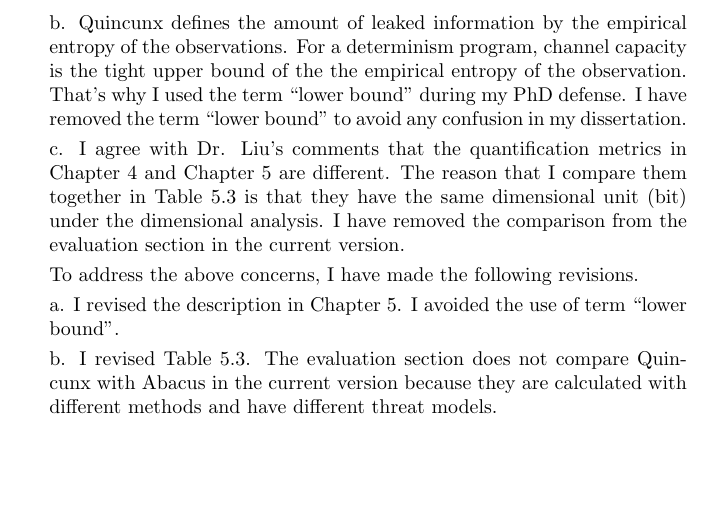
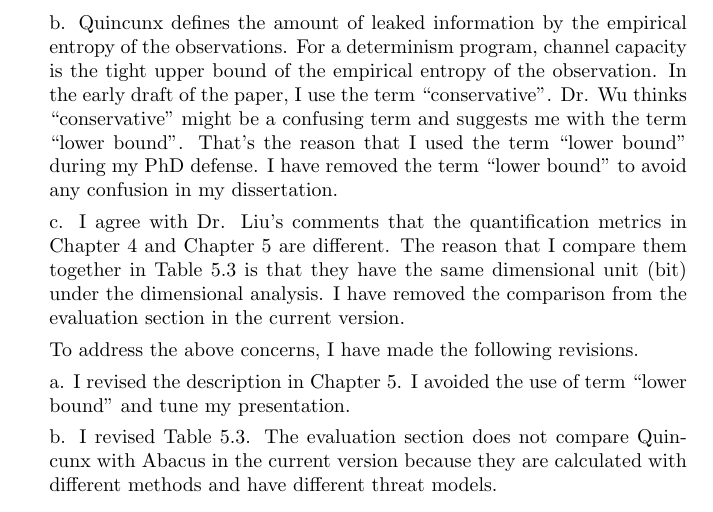
Before and after one commit to qinkunbao/Thesis, a LaTeX document (changelog.tex): part of page 3 of 4, cut so that both start at the same text, the shorter picture padded with empty space. Compiled offline with pdfLaTeX.

Commit message:
Updates from Overleaf

```diff
--- a/changelog.tex
+++ b/changelog.tex
@@ -45,13 +45,13 @@ It is hard to explain Entropy. There is a rumor about entropy between John von N
 
 a. Abacus quantifies the amount of leaked information for a given address access behavior. It is a measure of the amount of leaked information that an attacker can get, given that another event has already occurred.
 
-b. Quincunx defines the amount of leaked information by the empirical entropy of the observations. For a determinism program, channel capacity is the tight upper bound of the the empirical entropy of the observation. That's why I used the term ``lower bound'' during my PhD defense. I have removed the term ``lower bound'' to avoid any confusion in my dissertation.
+b. Quincunx defines the amount of leaked information by the empirical entropy of the observations. For a determinism program, channel capacity is the tight upper bound of the empirical entropy of the observation. In the early draft of the paper, I use the term ``conservative''. Dr. Wu thinks ``conservative'' might be a confusing term and suggests me with the term ``lower bound''. That's the reason that I used the term ``lower bound'' during my PhD defense. I have removed the term ``lower bound'' to avoid any confusion in my dissertation.
 
 c. I agree with Dr. Liu's comments that the quantification metrics in Chapter 4 and Chapter 5 are different. The reason that I compare them together in Table 5.3 is that they have the same dimensional unit (bit) under the dimensional analysis. I have removed the comparison from the evaluation section in the current version.
 
 To address the above concerns, I have made the following revisions.
 
-a. I revised the description in Chapter 5. I avoided the use of term ``lower bound''.
+a. I revised the description in Chapter 5. I avoided the use of term ``lower bound'' and tune my presentation.
 
 b. I revised Table 5.3. The evaluation section does not compare Quincunx with Abacus in the current version because they are calculated with different methods and have different threat models.
 \item \textbf{iid assumption – does it fit your research on side-channel?}
```
